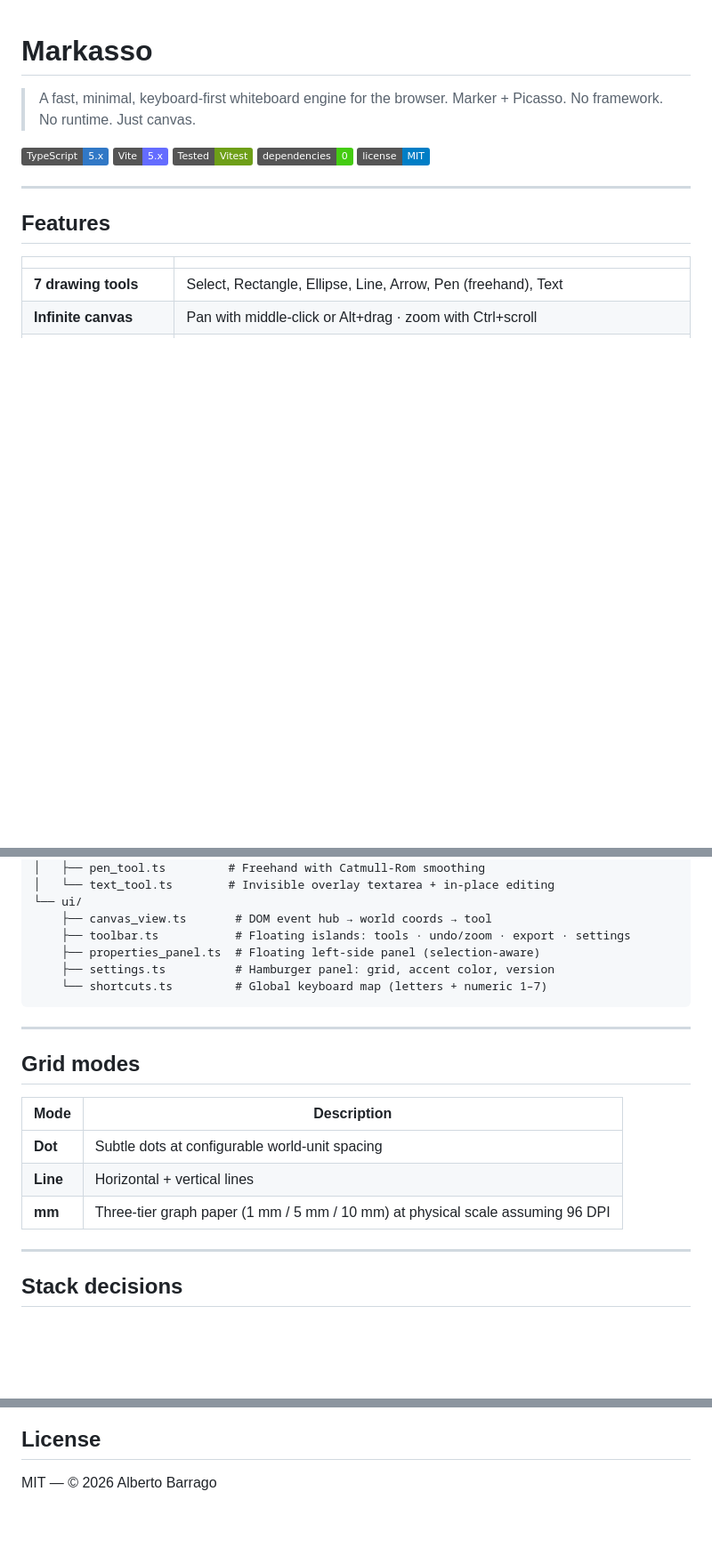
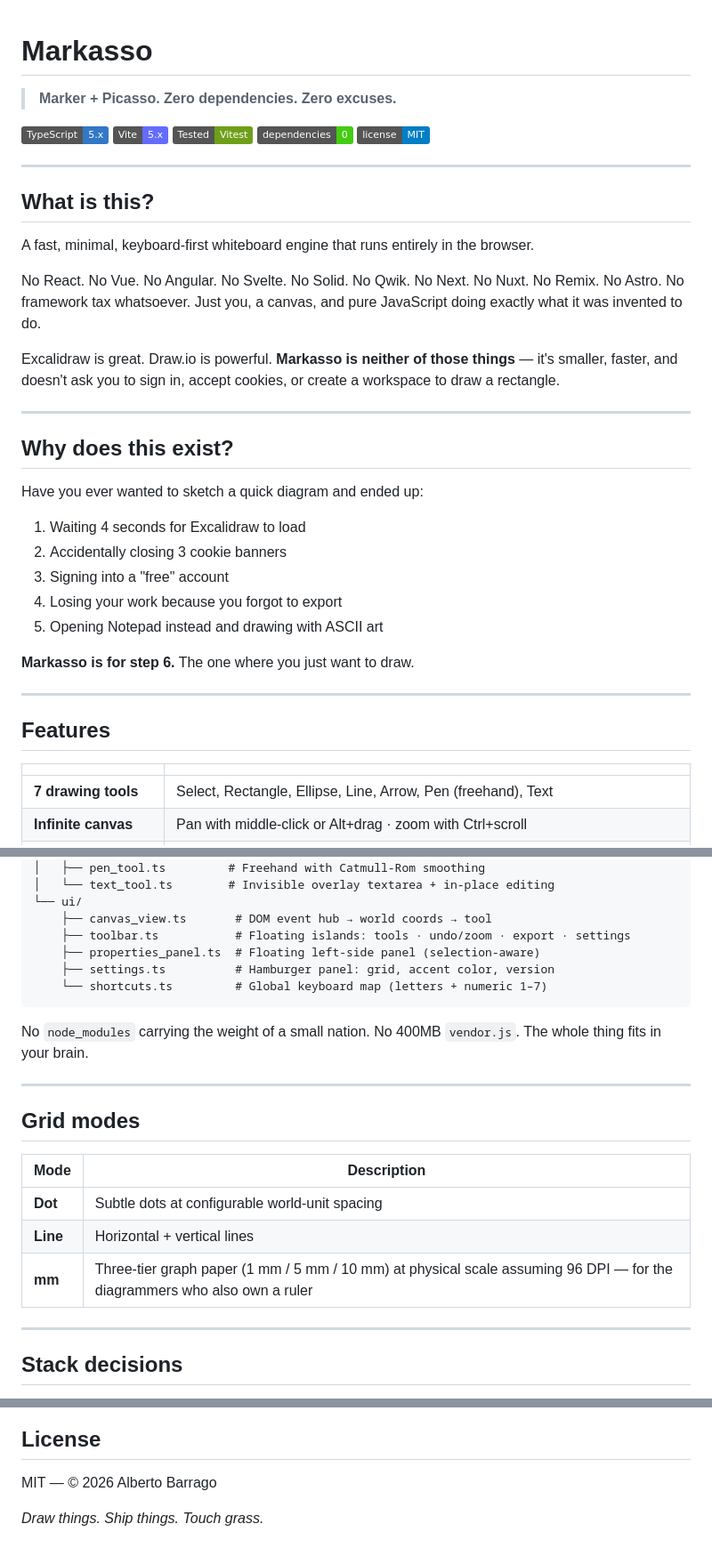
Before and after one commit to AlbertoBarrago/Markasso, a Markdown page: README.md, 3 parts joined by grey strips. Shown at 89% size. Drawn GitHub-style; badges without logos; blank space fills up the shorter version.

````diff
--- a/README.md
+++ b/README.md
@@ -1,13 +1,36 @@
 # Markasso
 
-> A fast, minimal, keyboard-first whiteboard engine for the browser.
-> Marker + Picasso. No framework. No runtime. Just canvas.
+> **Marker + Picasso. Zero dependencies. Zero excuses.**
 
 ![TypeScript](https://img.shields.io/badge/TypeScript-5.x-3178c6?logo=typescript&logoColor=white)
 ![Vite](https://img.shields.io/badge/Vite-5.x-646cff?logo=vite&logoColor=white)
 ![Vitest](https://img.shields.io/badge/Tested-Vitest-6e9f18?logo=vitest&logoColor=white)
 ![Zero dependencies](https://img.shields.io/badge/dependencies-0-brightgreen)
 ![License](https://img.shields.io/badge/license-MIT-blue)
+
+---
+
+## What is this?
+
+A fast, minimal, keyboard-first whiteboard engine that runs entirely in the browser.
+
+No React. No Vue. No Angular. No Svelte. No Solid. No Qwik. No Next. No Nuxt. No Remix. No Astro. No framework tax whatsoever. Just you, a canvas, and pure JavaScript doing exactly what it was invented to do.
+
+Excalidraw is great. Draw.io is powerful. **Markasso is neither of those things** — it's smaller, faster, and doesn't ask you to sign in, accept cookies, or create a workspace to draw a rectangle.
+
+---
+
+## Why does this exist?
+
+Have you ever wanted to sketch a quick diagram and ended up:
+
+1. Waiting 4 seconds for Excalidraw to load
+2. Accidentally closing 3 cookie banners
+3. Signing into a "free" account
+4. Losing your work because you forgot to export
+5. Opening Notepad instead and drawing with ASCII art
+
+**Markasso is for step 6.** The one where you just want to draw.
 
 ---
 
@@ -149,6 +192,8 @@ src/
     └── shortcuts.ts         # Global keyboard map (letters + numeric 1–7)
 ```
 
+No `node_modules` carrying the weight of a small nation. No 400MB `vendor.js`. The whole thing fits in your brain.
+
 ---
 
 ## Grid modes
@@ -157,7 +202,7 @@ src/
 |---|---|
 | **Dot** | Subtle dots at configurable world-unit spacing |
 | **Line** | Horizontal + vertical lines |
-| **mm** | Three-tier graph paper (1 mm / 5 mm / 10 mm) at physical scale assuming 96 DPI |
+| **mm** | Three-tier graph paper (1 mm / 5 mm / 10 mm) at physical scale assuming 96 DPI — for the diagrammers who also own a ruler |
 
 ---
 
@@ -184,3 +229,5 @@ See [CHANGELOG.md](./CHANGELOG.md) for the full release history.
 ## License
 
 MIT — © 2026 Alberto Barrago
+
+_Draw things. Ship things. Touch grass._
````
Also changed, not shown: other parts of README.md (+28 -8 lines).
